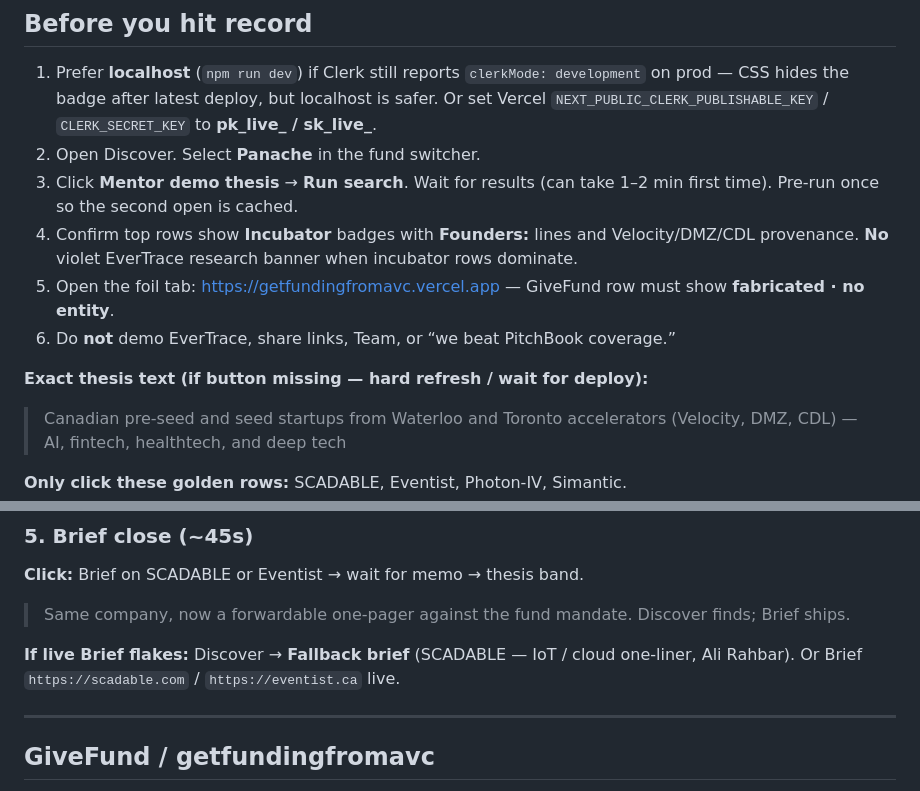
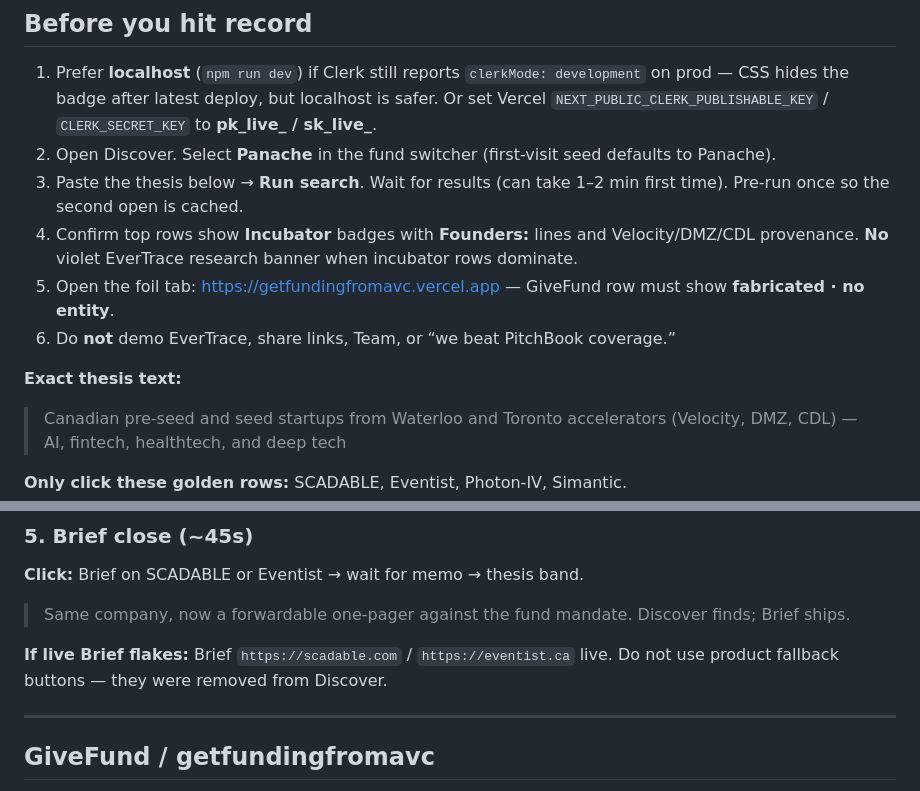
Before and after one commit to ammar-adam/meridian, a Markdown page: docs/mentor-demo-script.md, 2 parts joined by grey strips. Drawn GitHub-style.

Commit message:
Document Clerk live-key requirement and update mentor script after scaffolding removal.
Acceptance against prod: Discover 12/12 incubators, Brief scadable.com ~66s with Panache thesis band, share→pursue OK.

Co-authored-by: Ammar <ammar.adam@uwaterloo.ca>

```diff
--- a/docs/mentor-demo-script.md
+++ b/docs/mentor-demo-script.md
@@ -14,13 +14,13 @@
 ## Before you hit record
 
 1. Prefer **localhost** (`npm run dev`) if Clerk still reports `clerkMode: development` on prod — CSS hides the badge after latest deploy, but localhost is safer. Or set Vercel `NEXT_PUBLIC_CLERK_PUBLISHABLE_KEY` / `CLERK_SECRET_KEY` to **pk_live_ / sk_live_**.
-2. Open Discover. Select **Panache** in the fund switcher.
-3. Click **Mentor demo thesis** → **Run search**. Wait for results (can take 1–2 min first time). Pre-run once so the second open is cached.
+2. Open Discover. Select **Panache** in the fund switcher (first-visit seed defaults to Panache).
+3. Paste the thesis below → **Run search**. Wait for results (can take 1–2 min first time). Pre-run once so the second open is cached.
 4. Confirm top rows show **Incubator** badges with **Founders:** lines and Velocity/DMZ/CDL provenance. **No** violet EverTrace research banner when incubator rows dominate.
 5. Open the foil tab: https://getfundingfromavc.vercel.app — GiveFund row must show **fabricated · no entity**.
 6. Do **not** demo EverTrace, share links, Team, or “we beat PitchBook coverage.”
 
-**Exact thesis text (if button missing — hard refresh / wait for deploy):**
+**Exact thesis text:**
 
 > Canadian pre-seed and seed startups from Waterloo and Toronto accelerators (Velocity, DMZ, CDL) — AI, fintech, healthtech, and deep tech
 
@@ -70,7 +70,7 @@ If no registry row appears, skip this beat — do not invent it.
 
 > Same company, now a forwardable one-pager against the fund mandate. Discover finds; Brief ships.
 
-**If live Brief flakes:** Discover → **Fallback brief** (SCADABLE — IoT / cloud one-liner, Ali Rahbar). Or Brief `https://scadable.com` / `https://eventist.ca` live.
+**If live Brief flakes:** Brief `https://scadable.com` / `https://eventist.ca` live. Do not use product fallback buttons — they were removed from Discover.
 
 ---
 
```
Also changed, not shown: SETUP.md (+1 -1 lines).
